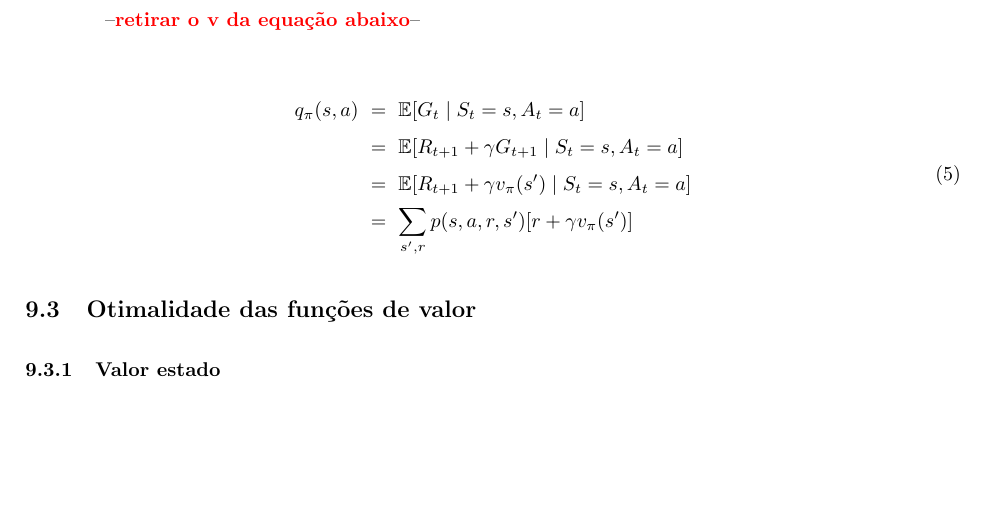
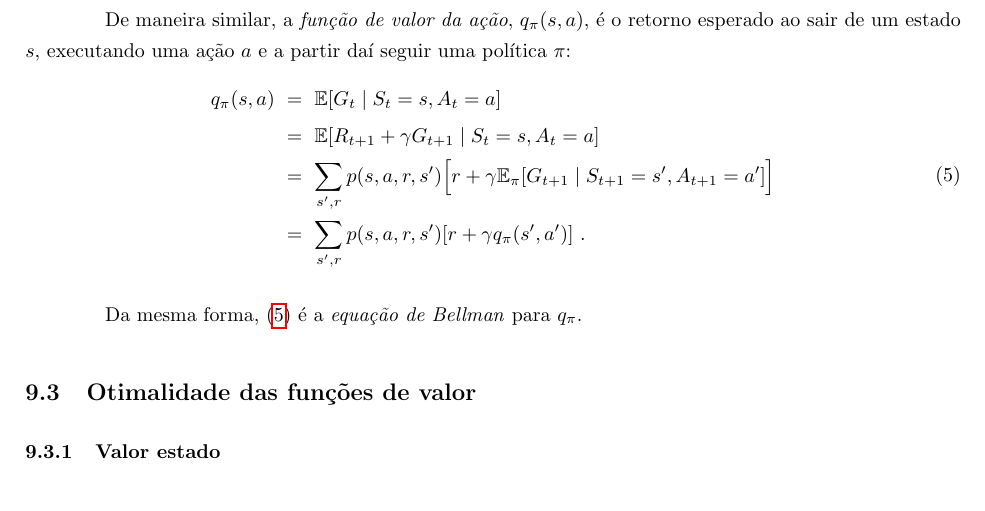
Before and after one commit to paulobruno/RLStudyNotes, a LaTeX document (tex/03_Processo_Decisao_Markov.tex): part of page 7 of 7, cut at the place of the change, the shorter picture padded with empty space. Compiled offline with pdfLaTeX.

Commit message:
Add action-value section in MDP note

```diff
--- a/tex/03_Processo_Decisao_Markov.tex
+++ b/tex/03_Processo_Decisao_Markov.tex
@@ -330,18 +330,20 @@
 
             A equação \eqref{eq:state-value} é a \emph{equação de Bellman} para $v_{\pi}$, que tem esse nome por causa de Richard Bellman, que as definiu em seus trabalhos de \emph{programação dinâmica}. Ela considera a relação entre o valor do estado atual $s$ e o valor dos estados subsequentes $s'$. Observe que para chegarmos ao valor de $s$ precisamos conhecer o valor de $s'$. Esse tipo de equação em que o valor atual depende de valores ``futuros'' é bastante característica de problemas de programação dinâmica e das equações de Bellman.
 
-        \subsection{Função ação-valor}
+        \subsection{Função de valor da ação}
 
-            \todo{retirar o v da equação abaixo}
-
+            De maneira similar, a \emph{função de valor da ação}, $q_{\pi}(s, a)$, é o retorno esperado ao sair de um estado $s$, executando uma ação $a$ e a partir daí seguir uma política $\pi$:
             \begin{equation}
+            \label{eq:action-value}
             \begin{split}
                 q_{\pi}(s, a) & \ = \ \mathbb{E}[G_t \mid S_t = s, A_t = a] \\
                 & \ = \ \mathbb{E}[R_{t+1} + \gamma G_{t+1} \mid S_t = s, A_t = a] \\
-                & \ = \ \mathbb{E}[R_{t+1} + \gamma v_{\pi}(s') \mid S_t = s, A_t = a] \\
-                & \ = \ \sum_{s', r} p(s, a, r, s') [r + \gamma v_{\pi}(s')]
+                & \ = \ \sum_{s',r} p(s, a, r, s') \Big[r + \gamma \mathbb{E}_{\pi}[ G_{t+1} \mid S_{t+1} = s', A_{t+1} = a'] \Big]\\
+                & \ = \ \sum_{s',r} p(s, a, r, s') [r + \gamma q_{\pi}(s', a')]\ .
             \end{split}
             \end{equation}
+
+            Da mesma forma, \eqref{eq:action-value} é a \emph{equação de Bellman} para $q_{\pi}$.
 
         \subsection{Otimalidade das funções de valor}
 
```
